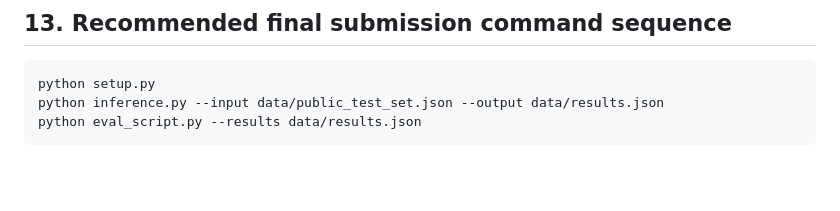
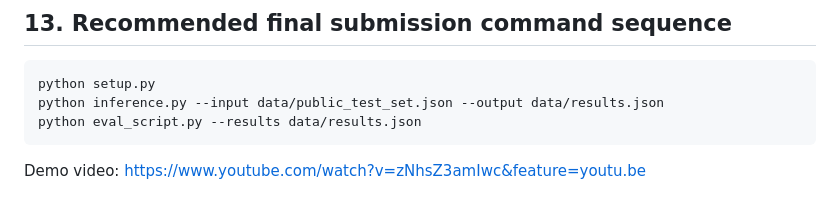
Before and after one commit to Aman-k-s/BIS-RAG, a Markdown page: README.md, the part around the change. Rendered like a GitHub page; blank space fills up the shorter version.

Commit message:
Add demo video link to README

````diff
--- a/README.md
+++ b/README.md
@@ -287,3 +287,4 @@ python setup.py
 python inference.py --input data/public_test_set.json --output data/results.json
 python eval_script.py --results data/results.json
 ```
+Demo video: https://www.youtube.com/watch?v=zNhsZ3amIwc&feature=youtu.be
````
